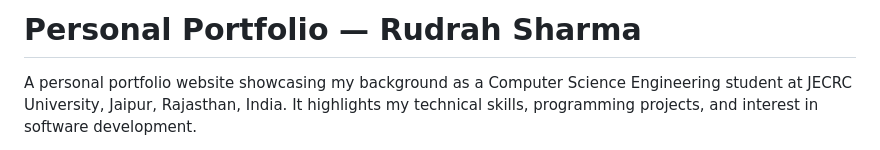
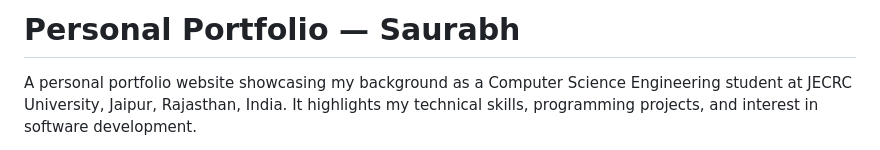
Before and after one commit to sauravpandey-tech/Portfolio_25BCON1133, a Markdown page: README.md, the part around one of its changes. Drawn GitHub-style.

Commit message:
Update portfolio owner and project links

```diff
--- a/README.md
+++ b/README.md
@@ -1,4 +1,4 @@
-# Personal Portfolio — Rudrah Sharma
+# Personal Portfolio — Saurabh
 
 A personal portfolio website showcasing my background as a Computer Science Engineering student at JECRC University, Jaipur, Rajasthan, India. It highlights my technical skills, programming projects, and interest in software development.
 
```
Also changed, not shown: other parts of README.md (+3 -3 lines).
